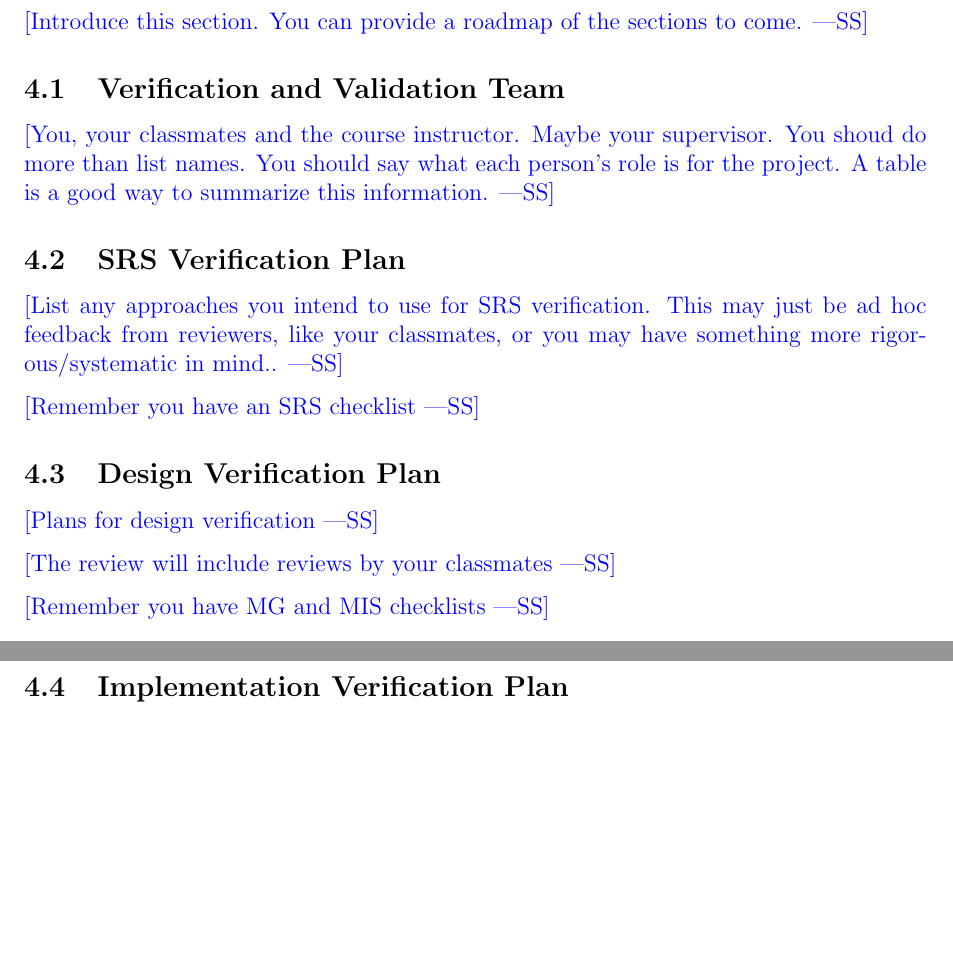
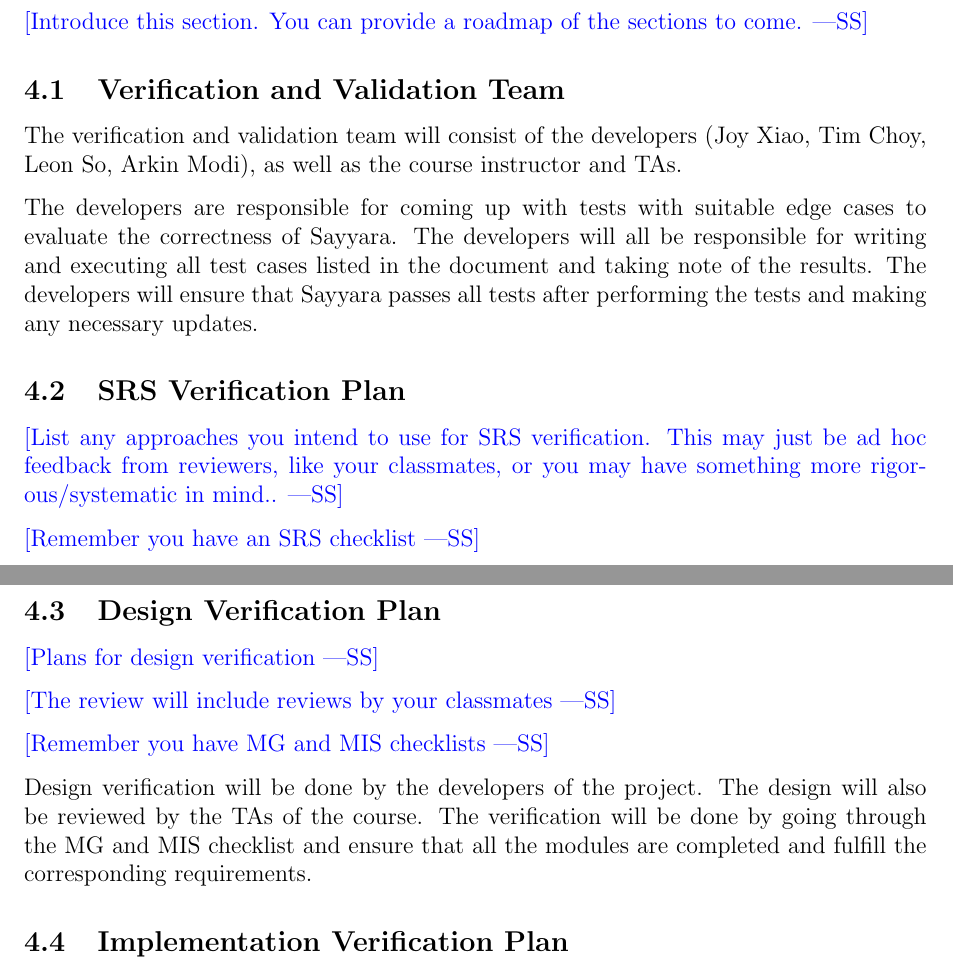
Before and after one commit to arkinmodi/project-sayyara, a LaTeX document (docs/VnVPlan/VnVPlan.tex): two parts of pages 6 and 7 of 13, joined at a grey line, cut so that both start at the same text, the shorter picture padded with empty space. Compiled offline with pdfLaTeX.

Commit message:
start vnv

```diff
--- a/docs/VnVPlan/VnVPlan.tex
+++ b/docs/VnVPlan/VnVPlan.tex
@@ -99,9 +98,13 @@ This document ... \wss{provide an introductory blurb and roadmap of the Verifica
 
 \subsection{Verification and Validation Team}
 
-\wss{You, your classmates and the course instructor.  Maybe your supervisor.
-	You shoud do more than list names.  You should say what each person's role is
-	for the project.  A table is a good way to summarize this information.}
+The verification and validation team will consist of the developers (Joy Xiao, Tim Choy, Leon So,
+Arkin Modi), as well as the course instructor and TAs.
+
+The developers are responsible for coming up with tests with suitable edge cases to evaluate the
+correctness of Sayyara. The developers will all be responsible for writing and executing all test
+cases listed in the document and taking note of the results. The developers will ensure that
+Sayyara passes all tests after performing the tests and making any necessary updates.
 
 \subsection{SRS Verification Plan}
 
@@ -118,6 +121,10 @@ This document ... \wss{provide an introductory blurb and roadmap of the Verifica
 \wss{The review will include reviews by your classmates}
 
 \wss{Remember you have MG and MIS checklists}
+
+Design verification will be done by the developers of the project. The design will also be reviewed
+by the TAs of the course. The verification will be done by going through the MG and MIS checklist
+and ensure that all the modules are completed and fulfill the corresponding requirements.
 
 \subsection{Implementation Verification Plan}
 
```
Also changed, not shown: docs/VnVPlan/VnVPlan.tex (5 more changed lines).
